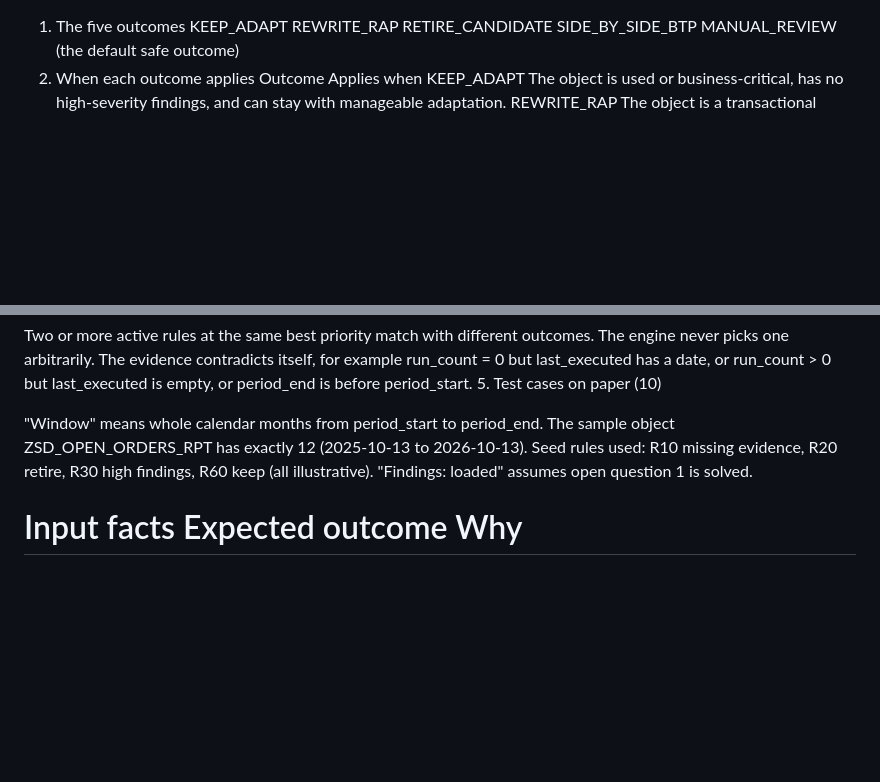
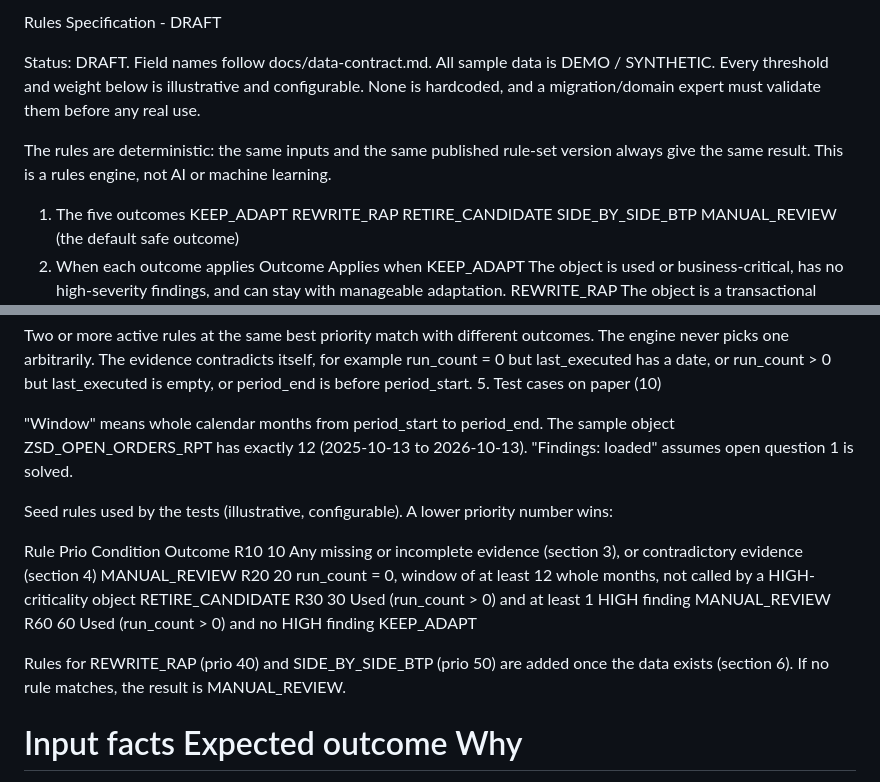
Before and after one commit to Siva2583/Code-Atlas, a Markdown page: docs/rules-spec.md, 2 parts joined by grey strips. Rendered like a GitHub page; blank space fills up the shorter version.

```diff
--- a/docs/rules-spec.md
+++ b/docs/rules-spec.md
@@ -1,3 +1,9 @@
+Rules Specification - DRAFT
+
+Status: DRAFT. Field names follow docs/data-contract.md. All sample data is DEMO / SYNTHETIC. Every threshold and weight below is illustrative and configurable. None is hardcoded, and a migration/domain expert must validate them before any real use.
+
+The rules are deterministic: the same inputs and the same published rule-set version always give the same result. This is a rules engine, not AI or machine learning.
+
 1. The five outcomes
 KEEP_ADAPT
 REWRITE_RAP
@@ -38,7 +44,17 @@ Two or more active rules at the same best priority match with different outcomes
 The evidence contradicts itself, for example run_count = 0 but last_executed has a date, or run_count > 0 but last_executed is empty, or period_end is before period_start.
 5. Test cases on paper (10)
 
-"Window" means whole calendar months from period_start to period_end. The sample object ZSD_OPEN_ORDERS_RPT has exactly 12 (2025-10-13 to 2026-10-13). Seed rules used: R10 missing evidence, R20 retire, R30 high findings, R60 keep (all illustrative). "Findings: loaded" assumes open question 1 is solved.
+"Window" means whole calendar months from period_start to period_end. The sample object ZSD_OPEN_ORDERS_RPT has exactly 12 (2025-10-13 to 2026-10-13). "Findings: loaded" assumes open question 1 is solved.
+
+Seed rules used by the tests (illustrative, configurable). A lower priority number wins:
+
+Rule	Prio	Condition	Outcome
+R10	10	Any missing or incomplete evidence (section 3), or contradictory evidence (section 4)	MANUAL_REVIEW
+R20	20	run_count = 0, window of at least 12 whole months, not called by a HIGH-criticality object	RETIRE_CANDIDATE
+R30	30	Used (run_count > 0) and at least 1 HIGH finding	MANUAL_REVIEW
+R60	60	Used (run_count > 0) and no HIGH finding	KEEP_ADAPT
+
+Rules for REWRITE_RAP (prio 40) and SIDE_BY_SIDE_BTP (prio 50) are added once the data exists (section 6). If no rule matches, the result is MANUAL_REVIEW.
 
 #	Input facts	Expected outcome	Why
 T1	Run count 0, window exactly 12 months, criticality LOW, findings loaded (0), no caller	RETIRE_CANDIDATE	Boundary: 12 months is enough
```
